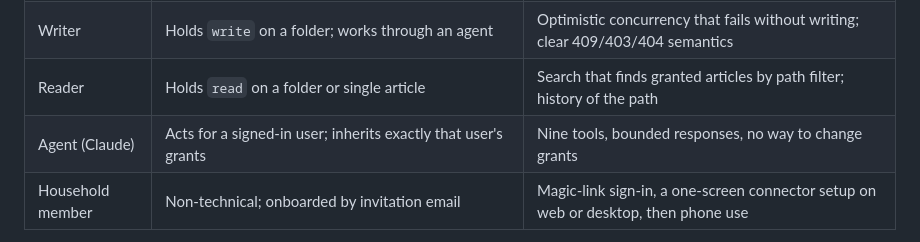
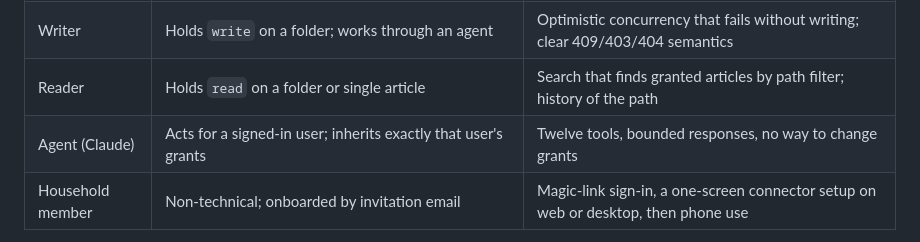
Before and after one commit to jfamestad/s3condbrain, a Markdown page: docs/PRD.md, the part around the change. GitHub-like rendering.

Commit message:
docs(prd): agent persona tool count is twelve
Co-Authored-By: Claude Opus 5.5 (1M context) <noreply@anthropic.com>

```diff
--- a/docs/PRD.md
+++ b/docs/PRD.md
@@ -32,7 +32,7 @@ There is one kind of principal, a user; roles are positions in the tree, not cla
 | Subtree owner | Owns one folder (a persona namespace such as `/builder/`); grants within it, including `own` | Delegation bounded by the tree; grants that outlive them surface for review |
 | Writer | Holds `write` on a folder; works through an agent | Optimistic concurrency that fails without writing; clear 409/403/404 semantics |
 | Reader | Holds `read` on a folder or single article | Search that finds granted articles by path filter; history of the path |
-| Agent (Claude) | Acts for a signed-in user; inherits exactly that user's grants | Nine tools, bounded responses, no way to change grants |
+| Agent (Claude) | Acts for a signed-in user; inherits exactly that user's grants | Twelve tools, bounded responses, no way to change grants |
 | Household member | Non-technical; onboarded by invitation email | Magic-link sign-in, a one-screen connector setup on web or desktop, then phone use |
 
 **The reference persona set.** The first tree is a product decision register with three namespaces, each owned by one accountability: Investor (IDRs, the bets), Seller (MDRs, market and user decisions), Builder (ADRs, architecture), plus a root-level `escalations/` queue every persona can write to. The architecture commits to the pattern, not the trio: an organization brings its own personas by creating namespaces and owners (MDR-0002).
```
